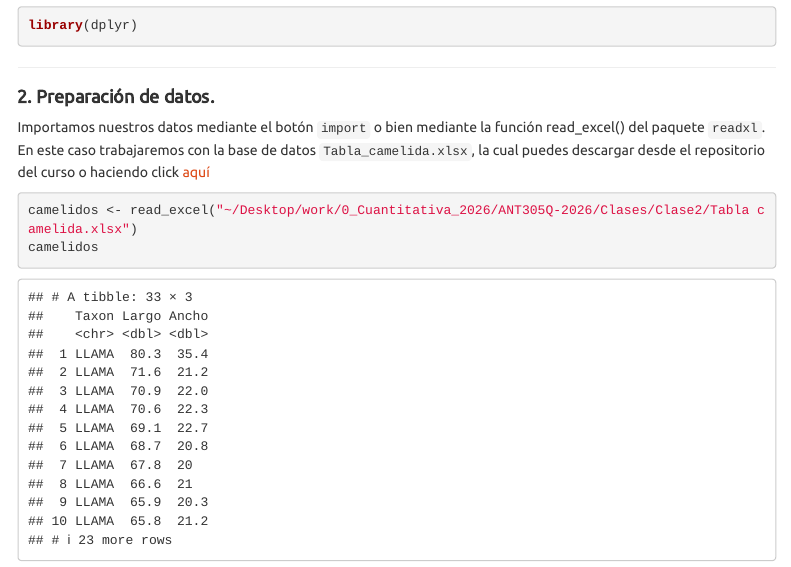
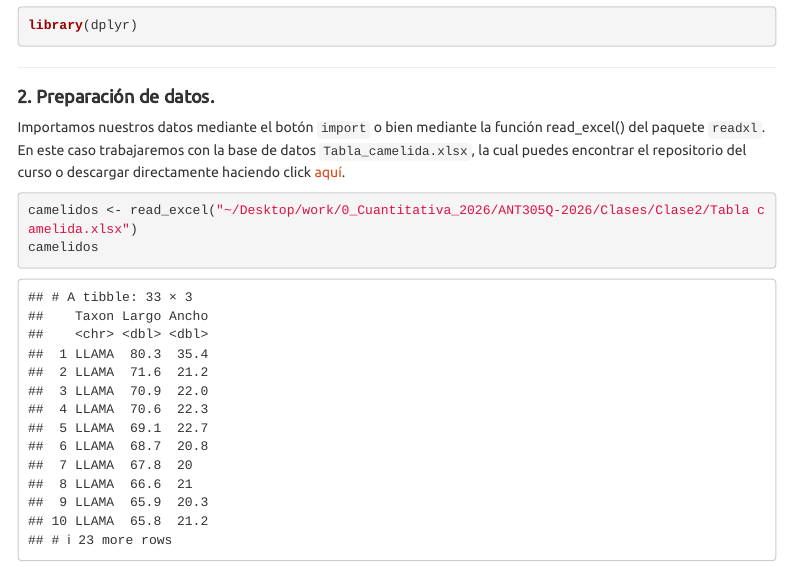
Before and after one commit to Arqueologia-Cuantitativa-UC/ANT305Q-2026, an R Markdown document (Clases/Clase2/Clase2.rmd): the page in a window 1100 px wide, from 660 px down. The pictures show the output file Clases/Clase2/Clase2.html that the author committed with the source, opened offline; menus at the side of the page are left out.

Commit message:
clase 2 ok

````diff
--- a/Clases/Clase2/Clase2.rmd
+++ b/Clases/Clase2/Clase2.rmd
@@ -29,7 +29,7 @@
 ---
 
 #### **2. Preparación de datos.**
-Importamos nuestros datos mediante el botón `import` o bien mediante la función read_excel() del paquete `readxl`. En este caso trabajaremos con la base de datos `Tabla_camelida.xlsx`, la cual puedes descargar desde el repositorio del curso o haciendo click [aquí](https://github.com/Arqueologia-Cuantitativa-UC/ANT305Q-2026/blob/main/Clases/Clase2/Tabla_camelida.xlsx?raw=true`)
+Importamos nuestros datos mediante el botón `import` o bien mediante la función read_excel() del paquete `readxl`. En este caso trabajaremos con la base de datos `Tabla_camelida.xlsx`, la cual puedes encontrar el repositorio del curso o descargar directamente haciendo click [aquí](https://github.com/Arqueologia-Cuantitativa-UC/ANT305Q-2026/blob/main/Clases/Clase2/Tabla%20camelida.xlsx?raw=true).
 
 ```{r}
 camelidos <- read_excel("~/Desktop/work/0_Cuantitativa_2026/ANT305Q-2026/Clases/Clase2/Tabla camelida.xlsx")
````
Also changed, not shown: Clases/Clase2/Clase2.html.
